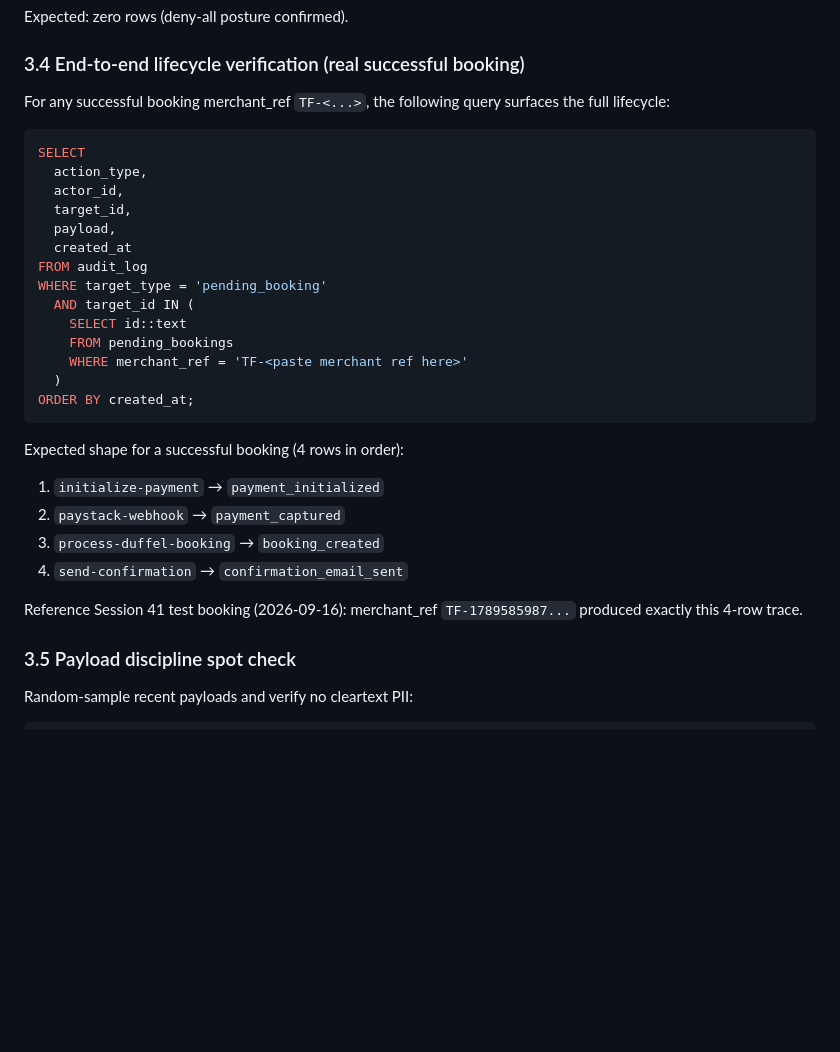
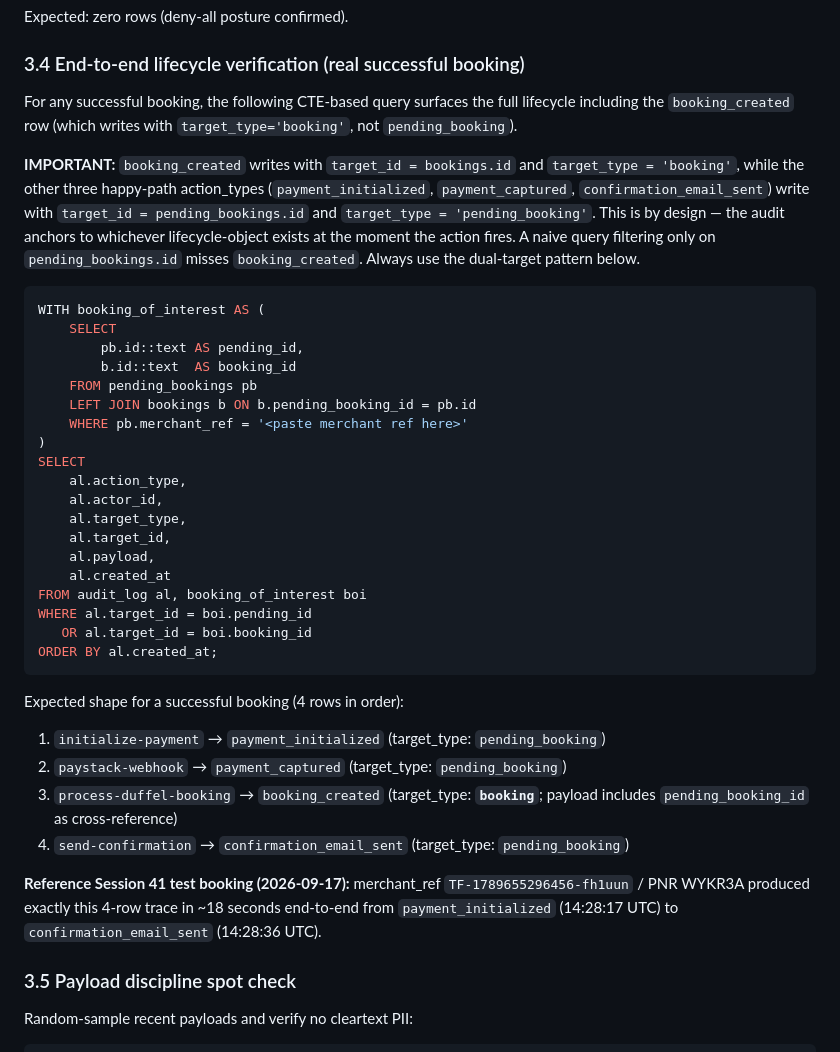
Before and after one commit to beverleymak1-tech/tumafly, a Markdown page: docs/security/audit_log_attestation.md, the part around one of its changes. Rendered like a GitHub page; blank space fills up the shorter version.

Commit message:
Audit log attestation

````diff
--- a/docs/security/audit_log_attestation.md
+++ b/docs/security/audit_log_attestation.md
@@ -158,33 +158,40 @@ Expected: zero rows (deny-all posture confirmed).
 
 ### 3.4 End-to-end lifecycle verification (real successful booking)
 
-For any successful booking merchant_ref `TF-<...>`, the following query surfaces the full lifecycle:
+For any successful booking, the following CTE-based query surfaces the full lifecycle including the `booking_created` row (which writes with `target_type='booking'`, not `pending_booking`).
+
+**IMPORTANT:** `booking_created` writes with `target_id = bookings.id` and `target_type = 'booking'`, while the other three happy-path action_types (`payment_initialized`, `payment_captured`, `confirmation_email_sent`) write with `target_id = pending_bookings.id` and `target_type = 'pending_booking'`. This is by design — the audit anchors to whichever lifecycle-object exists at the moment the action fires. A naive query filtering only on `pending_bookings.id` misses `booking_created`. Always use the dual-target pattern below.
 
 ```sql
+WITH booking_of_interest AS (
+    SELECT
+        pb.id::text AS pending_id,
+        b.id::text  AS booking_id
+    FROM pending_bookings pb
+    LEFT JOIN bookings b ON b.pending_booking_id = pb.id
+    WHERE pb.merchant_ref = '<paste merchant ref here>'
+)
 SELECT
-  action_type,
-  actor_id,
-  target_id,
-  payload,
-  created_at
-FROM audit_log
-WHERE target_type = 'pending_booking'
-  AND target_id IN (
-    SELECT id::text
-    FROM pending_bookings
-    WHERE merchant_ref = 'TF-<paste merchant ref here>'
-  )
-ORDER BY created_at;
+    al.action_type,
+    al.actor_id,
+    al.target_type,
+    al.target_id,
+    al.payload,
+    al.created_at
+FROM audit_log al, booking_of_interest boi
+WHERE al.target_id = boi.pending_id
+   OR al.target_id = boi.booking_id
+ORDER BY al.created_at;
 ```
 
 Expected shape for a successful booking (4 rows in order):
 
-1. `initialize-payment` → `payment_initialized`
-2. `paystack-webhook` → `payment_captured`
-3. `process-duffel-booking` → `booking_created`
-4. `send-confirmation` → `confirmation_email_sent`
+1. `initialize-payment` → `payment_initialized` (target_type: `pending_booking`)
+2. `paystack-webhook` → `payment_captured` (target_type: `pending_booking`)
+3. `process-duffel-booking` → `booking_created` (target_type: **`booking`**; payload includes `pending_booking_id` as cross-reference)
+4. `send-confirmation` → `confirmation_email_sent` (target_type: `pending_booking`)
 
-Reference Session 41 test booking (2026-09-16): merchant_ref `TF-1789585987...` produced exactly this 4-row trace.
+**Reference Session 41 test booking (2026-09-17):** merchant_ref `TF-1789655296456-fh1uun` / PNR WYKR3A produced exactly this 4-row trace in ~18 seconds end-to-end from `payment_initialized` (14:28:17 UTC) to `confirmation_email_sent` (14:28:36 UTC).
 
 ### 3.5 Payload discipline spot check
 
````
Also changed, not shown: other parts of docs/security/audit_log_attestation.md (+4 -2 lines).
